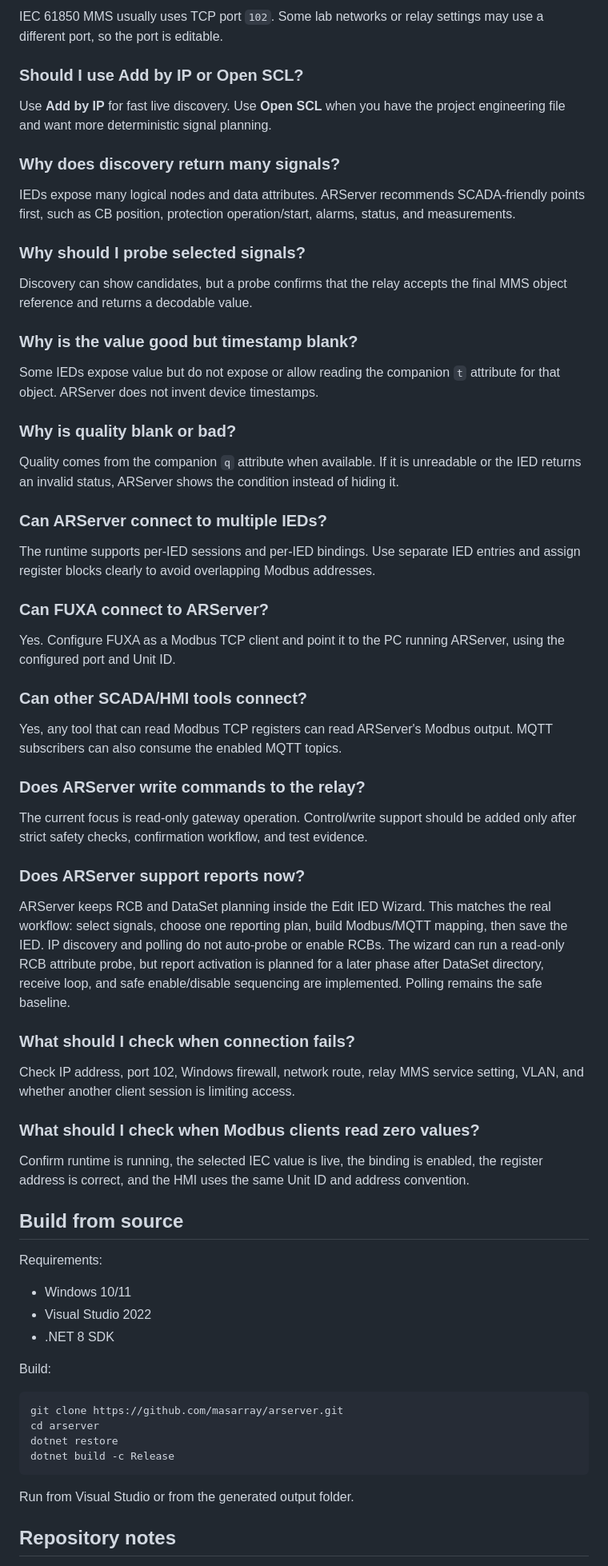
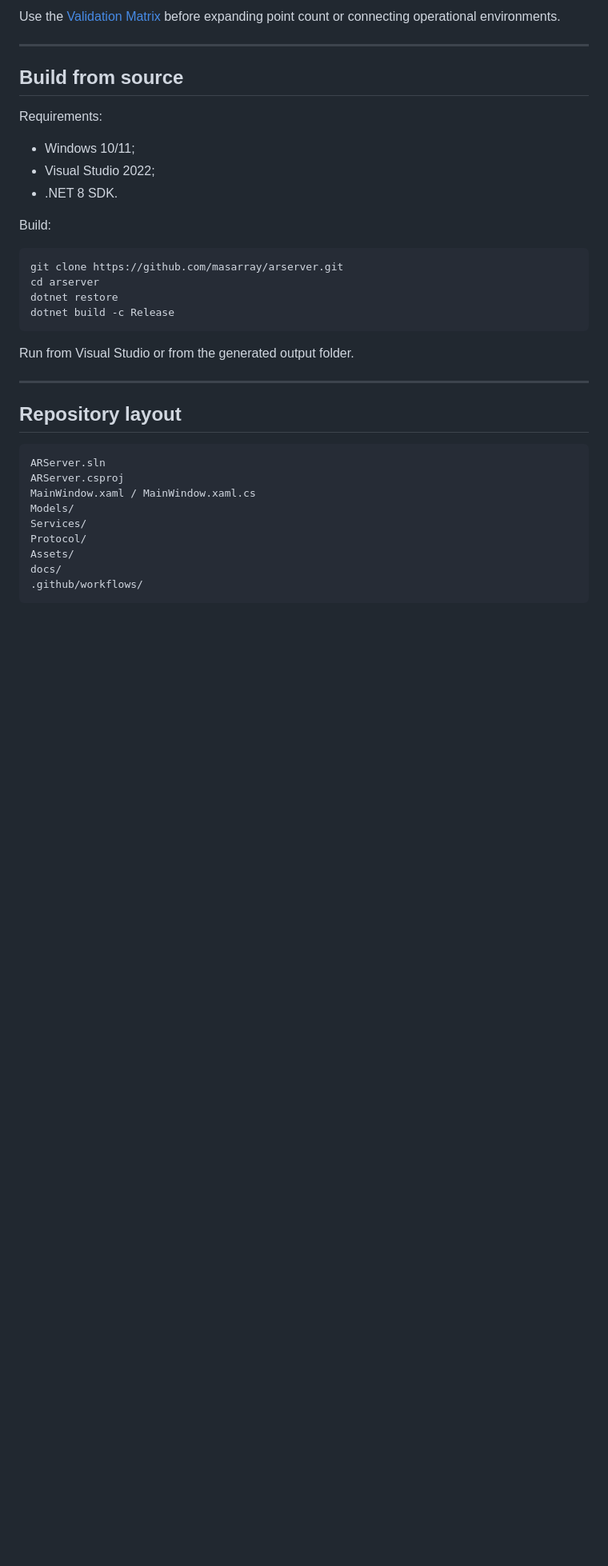
Before and after one commit to masarray/arserver, a Markdown page: README.md, the part around one of its changes. Shown at 80% size. Drawn GitHub-style; blank space fills up the shorter version.

````diff
--- a/README.md
+++ b/README.md
@@ -161,61 +222,15 @@ No for the normal workflow in this repository. IP discovery, SCL import, native
 
-IEC 61850 MMS usually uses TCP port `102`. Some lab networks or relay settings may use a different port, so the port is editable.
+Use the [Validation Matrix](docs/VALIDATION_MATRIX.md) before expanding point count or connecting operational environments.
 
-### Should I use Add by IP or Open SCL?
-
-Use **Add by IP** for fast live discovery. Use **Open SCL** when you have the project engineering file and want more deterministic signal planning.
-
-### Why does discovery return many signals?
-
-IEDs expose many logical nodes and data attributes. ARServer recommends SCADA-friendly points first, such as CB position, protection operation/start, alarms, status, and measurements.
-
-### Why should I probe selected signals?
-
-Discovery can show candidates, but a probe confirms that the relay accepts the final MMS object reference and returns a decodable value.
-
-### Why is the value good but timestamp blank?
-
-Some IEDs expose value but do not expose or allow reading the companion `t` attribute for that object. ARServer does not invent device timestamps.
-
-### Why is quality blank or bad?
-
-Quality comes from the companion `q` attribute when available. If it is unreadable or the IED returns an invalid status, ARServer shows the condition instead of hiding it.
-
-### Can ARServer connect to multiple IEDs?
-
-The runtime supports per-IED sessions and per-IED bindings. Use separate IED entries and assign register blocks clearly to avoid overlapping Modbus addresses.
-
-### Can FUXA connect to ARServer?
-
-Yes. Configure FUXA as a Modbus TCP client and point it to the PC running ARServer, using the configured port and Unit ID.
-
-### Can other SCADA/HMI tools connect?
-
-Yes, any tool that can read Modbus TCP registers can read ARServer's Modbus output. MQTT subscribers can also consume the enabled MQTT topics.
-
-### Does ARServer write commands to the relay?
-
-The current focus is read-only gateway operation. Control/write support should be added only after strict safety checks, confirmation workflow, and test evidence.
-
-### Does ARServer support reports now?
-
-ARServer keeps RCB and DataSet planning inside the Edit IED Wizard. This matches the real workflow: select signals, choose one reporting plan, build Modbus/MQTT mapping, then save the IED. IP discovery and polling do not auto-probe or enable RCBs. The wizard can run a read-only RCB attribute probe, but report activation is planned for a later phase after DataSet directory, receive loop, and safe enable/disable sequencing are implemented. Polling remains the safe baseline.
-
-### What should I check when connection fails?
-
-Check IP address, port 102, Windows firewall, network route, relay MMS service setting, VLAN, and whether another client session is limiting access.
-
-### What should I check when Modbus clients read zero values?
-
-Confirm runtime is running, the selected IEC value is live, the binding is enabled, the register address is correct, and the HMI uses the same Unit ID and address convention.
+---
 
 ## Build from source
 
 Requirements:
 
-- Windows 10/11
-- Visual Studio 2022
-- .NET 8 SDK
+- Windows 10/11;
+- Visual Studio 2022;
+- .NET 8 SDK.
 
 Build:
 
@@ -228,4 +243,19 @@ dotnet build -c Release
 
 Run from Visual Studio or from the generated output folder.
 
-## Repository notes
+---
+
+## Repository layout
+
+```text
+ARServer.sln
+ARServer.csproj
+MainWindow.xaml / MainWindow.xaml.cs
+Models/
+Services/
+Protocol/
+Assets/
+docs/
+.github/workflows/
+```
+
````
Also changed, not shown: other parts of README.md (+133 -69 lines).
